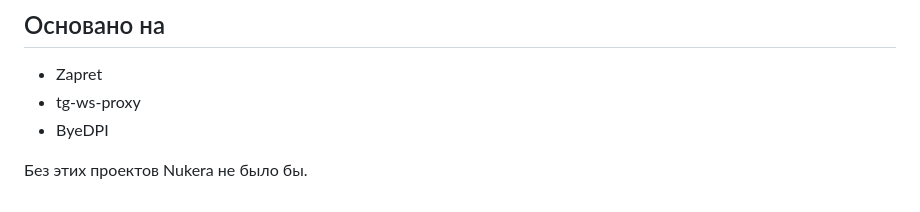
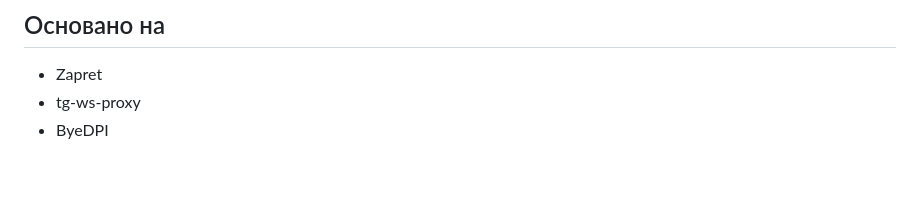
Before and after one commit to finestcrtn/nukera, a Markdown page: README.md, the part around the change. Rendered like a GitHub page; blank space fills up the shorter version.

```diff
--- a/README.md
+++ b/README.md
@@ -82,5 +82,3 @@ scripts/build-appimage.sh
 - Zapret
 - tg-ws-proxy
 - ByeDPI
-
-Без этих проектов Nukera не было бы.
```
